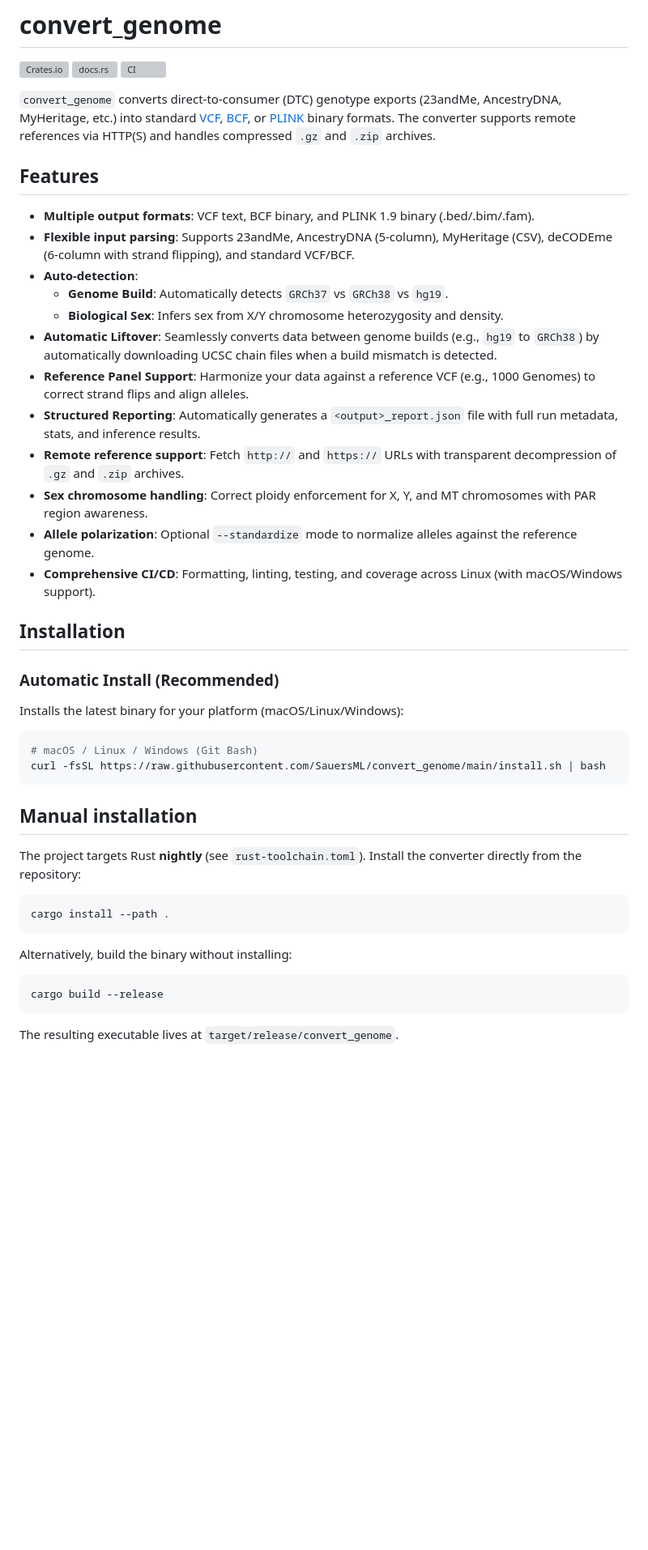
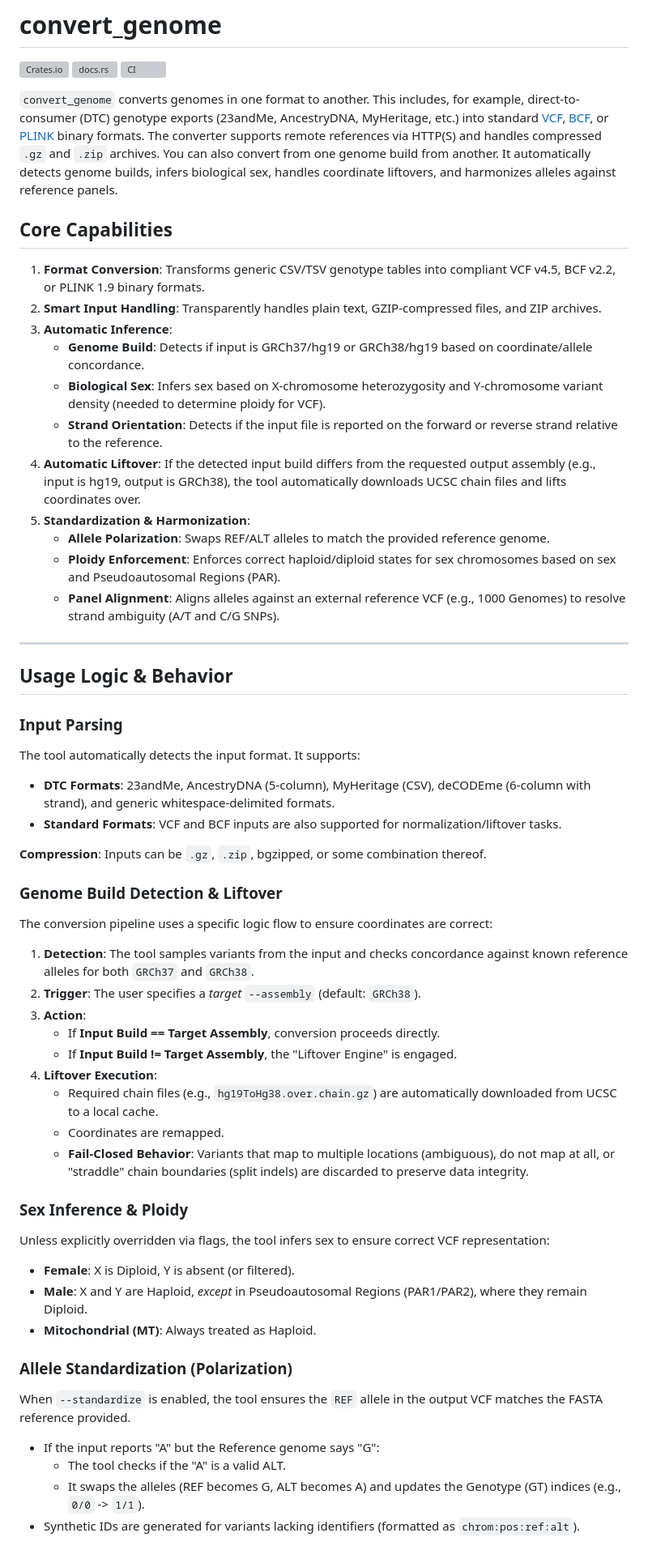
Before and after one commit to SauersML/convert_genome, a Markdown page: README.md, the part around one of its changes. Shown at 81% size. Drawn GitHub-style; blank space fills up the shorter version; grey boxes are pictures that could not be loaded.

````diff
--- a/README.md
+++ b/README.md
@@ -4,45 +4,56 @@
 [![docs.rs](https://img.shields.io/docsrs/convert_genome)](https://docs.rs/convert_genome)
 [![CI](https://github.com/SauersML/convert_genome/actions/workflows/ci.yml/badge.svg)](https://github.com/SauersML/convert_genome/actions/workflows/ci.yml)
 
-`convert_genome` converts direct-to-consumer (DTC) genotype exports (23andMe, AncestryDNA, MyHeritage, etc.) into standard [VCF](https://samtools.github.io/hts-specs/VCFv4.5.pdf), [BCF](https://samtools.github.io/hts-specs/BCFv2_qref.pdf), or [PLINK](https://www.cog-genomics.org/plink/1.9/formats) binary formats. The converter supports remote references via HTTP(S) and handles compressed `.gz` and `.zip` archives.
+`convert_genome` converts genomes in one format to another. This includes, for example, direct-to-consumer (DTC) genotype exports (23andMe, AncestryDNA, MyHeritage, etc.) into standard [VCF](https://samtools.github.io/hts-specs/VCFv4.5.pdf), [BCF](https://samtools.github.io/hts-specs/BCFv2_qref.pdf), or [PLINK](https://www.cog-genomics.org/plink/1.9/formats) binary formats. The converter supports remote references via HTTP(S) and handles compressed `.gz` and `.zip` archives. You can also convert from one genome build from another. It automatically detects genome builds, infers biological sex, handles coordinate liftovers, and harmonizes alleles against reference panels.
 
-## Features
+## Core Capabilities
 
-- **Multiple output formats**: VCF text, BCF binary, and PLINK 1.9 binary (.bed/.bim/.fam).
-- **Flexible input parsing**: Supports 23andMe, AncestryDNA (5-column), MyHeritage (CSV), deCODEme (6-column with strand flipping), and standard VCF/BCF.
-- **Auto-detection**:
-  - **Genome Build**: Automatically detects `GRCh37` vs `GRCh38` vs `hg19`.
-  - **Biological Sex**: Infers sex from X/Y chromosome heterozygosity and density.
-- **Automatic Liftover**: Seamlessly converts data between genome builds (e.g., `hg19` to `GRCh38`) by automatically downloading UCSC chain files when a build mismatch is detected.
-- **Reference Panel Support**: Harmonize your data against a reference VCF (e.g., 1000 Genomes) to correct strand flips and align alleles.
-- **Structured Reporting**: Automatically generates a `<output>_report.json` file with full run metadata, stats, and inference results.
-- **Remote reference support**: Fetch `http://` and `https://` URLs with transparent decompression of `.gz` and `.zip` archives.
-- **Sex chromosome handling**: Correct ploidy enforcement for X, Y, and MT chromosomes with PAR region awareness.
-- **Allele polarization**: Optional `--standardize` mode to normalize alleles against the reference genome.
-- **Comprehensive CI/CD**: Formatting, linting, testing, and coverage across Linux (with macOS/Windows support).
+1.  **Format Conversion**: Transforms generic CSV/TSV genotype tables into compliant VCF v4.5, BCF v2.2, or PLINK 1.9 binary formats.
+2.  **Smart Input Handling**: Transparently handles plain text, GZIP-compressed files, and ZIP archives.
+3.  **Automatic Inference**:
+    *   **Genome Build**: Detects if input is GRCh37/hg19 or GRCh38/hg19 based on coordinate/allele concordance.
+    *   **Biological Sex**: Infers sex based on X-chromosome heterozygosity and Y-chromosome variant density (needed to determine ploidy for VCF).
+    *   **Strand Orientation**: Detects if the input file is reported on the forward or reverse strand relative to the reference.
+4.  **Automatic Liftover**: If the detected input build differs from the requested output assembly (e.g., input is hg19, output is GRCh38), the tool automatically downloads UCSC chain files and lifts coordinates over.
+5.  **Standardization & Harmonization**:
+    *   **Allele Polarization**: Swaps REF/ALT alleles to match the provided reference genome.
+    *   **Ploidy Enforcement**: Enforces correct haploid/diploid states for sex chromosomes based on sex and Pseudoautosomal Regions (PAR).
+    *   **Panel Alignment**: Aligns alleles against an external reference VCF (e.g., 1000 Genomes) to resolve strand ambiguity (A/T and C/G SNPs).
 
-## Installation
+---
 
-### Automatic Install (Recommended)
-Installs the latest binary for your platform (macOS/Linux/Windows):
-```bash
-# macOS / Linux / Windows (Git Bash)
-curl -fsSL https://raw.githubusercontent.com/SauersML/convert_genome/main/install.sh | bash
-```
+## Usage Logic & Behavior
 
-## Manual installation
+### Input Parsing
+The tool automatically detects the input format. It supports:
+*   **DTC Formats**: 23andMe, AncestryDNA (5-column), MyHeritage (CSV), deCODEme (6-column with strand), and generic whitespace-delimited formats.
+*   **Standard Formats**: VCF and BCF inputs are also supported for normalization/liftover tasks.
 
-The project targets Rust **nightly** (see `rust-toolchain.toml`). Install the converter directly from the repository:
+**Compression**: Inputs can be `.gz`, `.zip`, bgzipped, or some combination thereof.
 
-```bash
-cargo install --path .
-```
+### Genome Build Detection & Liftover
+The conversion pipeline uses a specific logic flow to ensure coordinates are correct:
 
-Alternatively, build the binary without installing:
+1.  **Detection**: The tool samples variants from the input and checks concordance against known reference alleles for both `GRCh37` and `GRCh38`.
+2.  **Trigger**: The user specifies a *target* `--assembly` (default: `GRCh38`).
+3.  **Action**:
+    *   If **Input Build == Target Assembly**, conversion proceeds directly.
+    *   If **Input Build != Target Assembly**, the "Liftover Engine" is engaged.
+4.  **Liftover Execution**:
+    *   Required chain files (e.g., `hg19ToHg38.over.chain.gz`) are automatically downloaded from UCSC to a local cache.
+    *   Coordinates are remapped.
+    *   **Fail-Closed Behavior**: Variants that map to multiple locations (ambiguous), do not map at all, or "straddle" chain boundaries (split indels) are discarded to preserve data integrity.
 
-```bash
-cargo build --release
-```
+### Sex Inference & Ploidy
+Unless explicitly overridden via flags, the tool infers sex to ensure correct VCF representation:
+*   **Female**: X is Diploid, Y is absent (or filtered).
+*   **Male**: X and Y are Haploid, *except* in Pseudoautosomal Regions (PAR1/PAR2), where they remain Diploid.
+*   **Mitochondrial (MT)**: Always treated as Haploid.
 
-The resulting executable lives at `target/release/convert_genome`.
+### Allele Standardization (Polarization)
+When `--standardize` is enabled, the tool ensures the `REF` allele in the output VCF matches the FASTA reference provided.
+*   If the input reports "A" but the Reference genome says "G":
+    *   The tool checks if the "A" is a valid ALT.
+    *   It swaps the alleles (REF becomes G, ALT becomes A) and updates the Genotype (GT) indices (e.g., `0/0` -> `1/1`).
+*   Synthetic IDs are generated for variants lacking identifiers (formatted as `chrom:pos:ref:alt`).
 
````
Also changed, not shown: other parts of README.md (+66 -214 lines).
